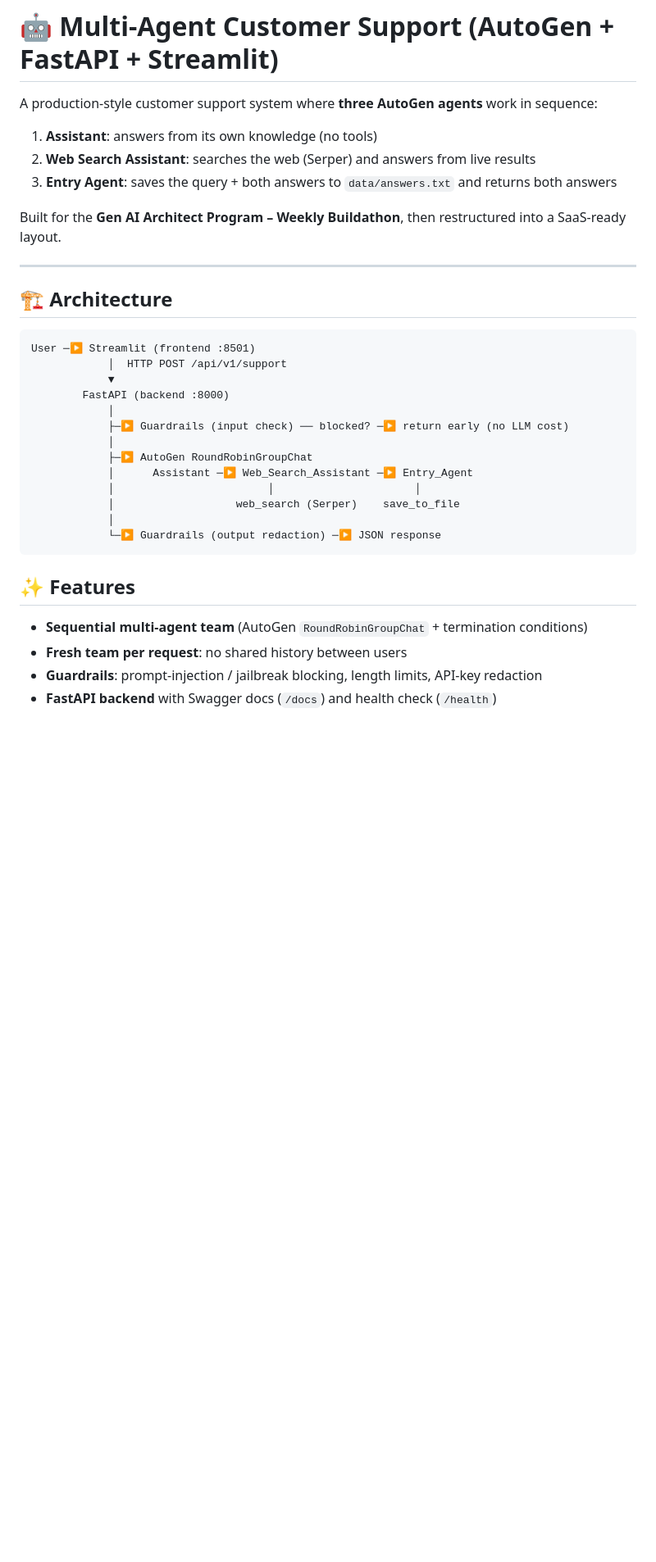
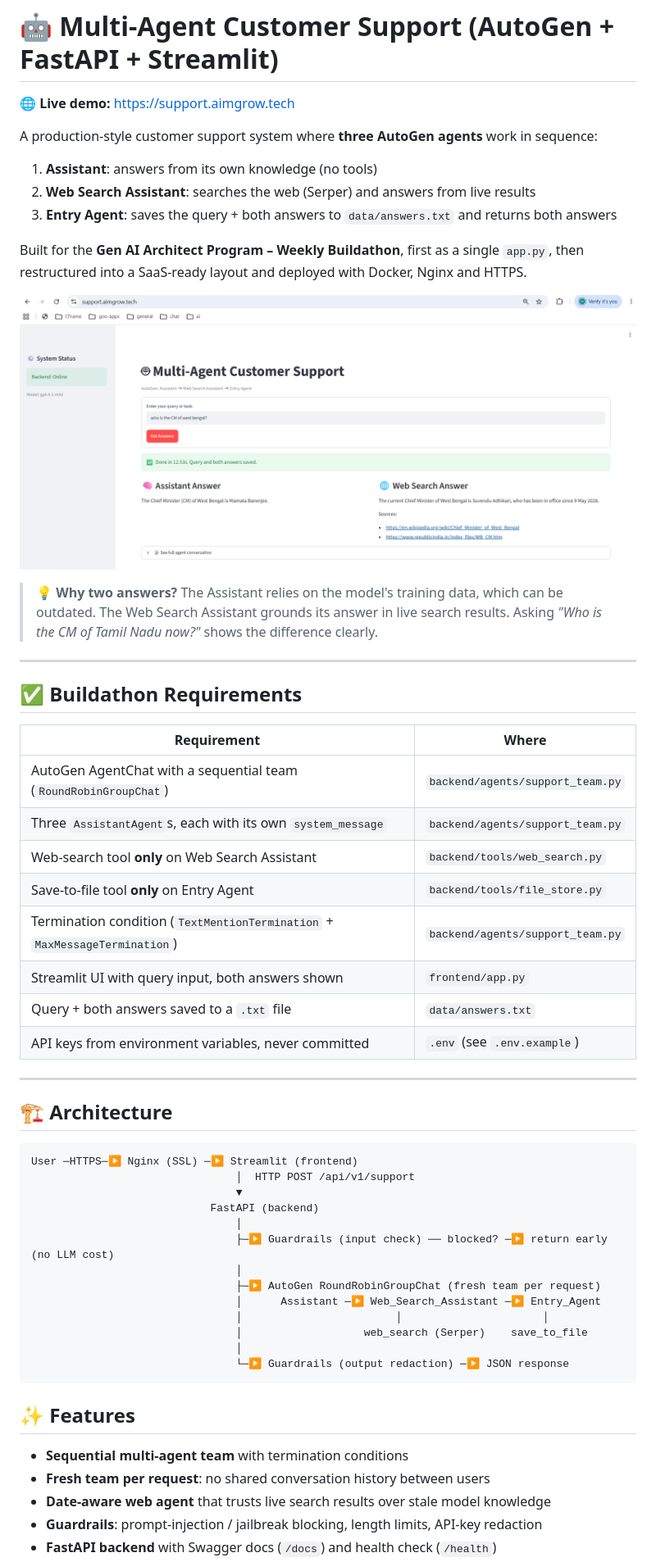
Before and after one commit to MohamedAbdullahk/buildathon-support-autogen, a Markdown page: README.md, the part around one of its changes. Shown at 82% size. Drawn GitHub-style; pictures changed too: docs/demo.png (added); blank space fills up the shorter version.

Commit message:
Update README: live demo, requirements mapping, evals, deployment

````diff
--- a/README.md
+++ b/README.md
@@ -1,4 +1,6 @@
 # 🤖 Multi-Agent Customer Support (AutoGen + FastAPI + Streamlit)
+
+**🌐 Live demo:** https://support.aimgrow.tech
 
 A production-style customer support system where **three AutoGen agents** work in sequence:
 
@@ -6,31 +8,53 @@ A production-style customer support system where **three AutoGen agents** work i
 2. **Web Search Assistant**: searches the web (Serper) and answers from live results
 3. **Entry Agent**: saves the query + both answers to `data/answers.txt` and returns both answers
 
-Built for the **Gen AI Architect Program – Weekly Buildathon**, then restructured into a SaaS-ready layout.
+Built for the **Gen AI Architect Program – Weekly Buildathon**, first as a single `app.py`, then restructured into a SaaS-ready layout and deployed with Docker, Nginx and HTTPS.
+
+![Demo](docs/demo.png)
+
+> 💡 **Why two answers?** The Assistant relies on the model's training data, which can be outdated.
+> The Web Search Assistant grounds its answer in live search results. Asking
+> *"Who is the CM of Tamil Nadu now?"* shows the difference clearly.
+
+---
+
+## ✅ Buildathon Requirements
+
+| Requirement | Where |
+|---|---|
+| AutoGen AgentChat with a sequential team (`RoundRobinGroupChat`) | `backend/agents/support_team.py` |
+| Three `AssistantAgent`s, each with its own `system_message` | `backend/agents/support_team.py` |
+| Web-search tool **only** on Web Search Assistant | `backend/tools/web_search.py` |
+| Save-to-file tool **only** on Entry Agent | `backend/tools/file_store.py` |
+| Termination condition (`TextMentionTermination` + `MaxMessageTermination`) | `backend/agents/support_team.py` |
+| Streamlit UI with query input, both answers shown | `frontend/app.py` |
+| Query + both answers saved to a `.txt` file | `data/answers.txt` |
+| API keys from environment variables, never committed | `.env` (see `.env.example`) |
 
 ---
 
 ## 🏗️ Architecture
 
 ```
-User ─▶ Streamlit (frontend :8501)
-            │  HTTP POST /api/v1/support
-            ▼
-        FastAPI (backend :8000)
-            │
-            ├─▶ Guardrails (input check) ── blocked? ─▶ return early (no LLM cost)
-            │
-            ├─▶ AutoGen RoundRobinGroupChat
-            │      Assistant ─▶ Web_Search_Assistant ─▶ Entry_Agent
-            │                        │                      │
-            │                   web_search (Serper)    save_to_file
-            │
-            └─▶ Guardrails (output redaction) ─▶ JSON response
+User ─HTTPS─▶ Nginx (SSL) ─▶ Streamlit (frontend)
+                                │  HTTP POST /api/v1/support
+                                ▼
+                            FastAPI (backend)
+                                │
+                                ├─▶ Guardrails (input check) ── blocked? ─▶ return early (no LLM cost)
+                                │
+                                ├─▶ AutoGen RoundRobinGroupChat (fresh team per request)
+                                │      Assistant ─▶ Web_Search_Assistant ─▶ Entry_Agent
+                                │                        │                      │
+                                │                   web_search (Serper)    save_to_file
+                                │
+                                └─▶ Guardrails (output redaction) ─▶ JSON response
 ```
 
 ## ✨ Features
 
-- **Sequential multi-agent team** (AutoGen `RoundRobinGroupChat` + termination conditions)
-- **Fresh team per request**: no shared history between users
+- **Sequential multi-agent team** with termination conditions
+- **Fresh team per request**: no shared conversation history between users
+- **Date-aware web agent** that trusts live search results over stale model knowledge
 - **Guardrails**: prompt-injection / jailbreak blocking, length limits, API-key redaction
 - **FastAPI backend** with Swagger docs (`/docs`) and health check (`/health`)
````
Also changed, not shown: other parts of README.md (+61 -8 lines).
